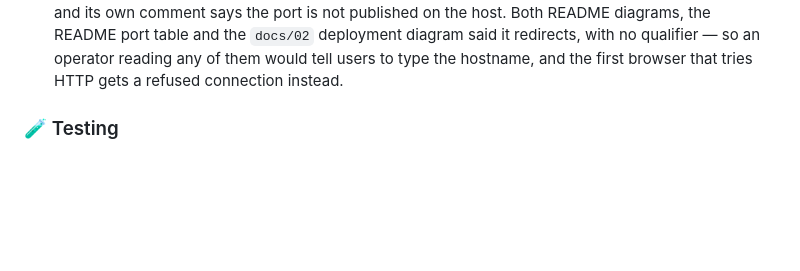
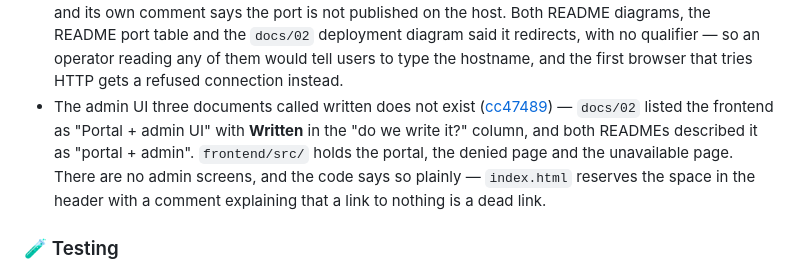
Before and after one commit to murat-akpinar/OpenBerat, a Markdown page: CHANGELOG.md, the part around the change. Rendered like a GitHub page; blank space fills up the shorter version.

Commit message:
chore(changelog): update
Signed-off-by: Murat AKPINAR <akpinarmurat@protonmail.com>

```diff
--- a/CHANGELOG.md
+++ b/CHANGELOG.md
@@ -89,6 +89,7 @@
 - *(landscape)* The licence column, read rather than remembered ([fa42237](https://github.com/murat-akpinar/OpenBerat/commit/fa4223704748eecd2e7d4ac8fe98d47aec61993b)) — `docs/01`'s licence column carried a "(verify)" in its own header and `docs/07` said plainly that it was written from memory. Every one of the fourteen has now been read from the project's own `LICENSE` file. Twelve were right; the two that were not go the same way — a single SPDX identifier was hiding a carve-out.
 - The front page said there was no code, and six phases had closed ([d6a0f50](https://github.com/murat-akpinar/OpenBerat/commit/d6a0f50ea90a580d8e6bca0c11bdd7267f506fa2)) — `README.md`, `README_TR.md` and `TODO.md` all opened with "design complete, no code yet" — written when it was true and never touched again. A visitor arriving at the repository was told the opposite of what it contains: the chain runs end to end against a real AD, N-01 to N-03 are measured, and `release.sh` writes a 420 MB offline bundle.
 - Four documents said port 80 redirects, and nothing published it ([74eba4f](https://github.com/murat-akpinar/OpenBerat/commit/74eba4f85d05e55e90afa118c3fb776dbe551755)) — `nginx/conf.d/openberat.conf` has a `listen 80` server returning `301 https://$host$request_uri`, and its own comment says the port is not published on the host. Both README diagrams, the README port table and the `docs/02` deployment diagram said it redirects, with no qualifier — so an operator reading any of them would tell users to type the hostname, and the first browser that tries HTTP gets a refused connection instead.
+- The admin UI three documents called written does not exist ([cc47489](https://github.com/murat-akpinar/OpenBerat/commit/cc47489d5ddd2d609f43e8410778a8e6d1ab85eb)) — `docs/02` listed the frontend as "Portal + admin UI" with **Written** in the "do we write it?" column, and both READMEs described it as "portal + admin". `frontend/src/` holds the portal, the denied page and the unavailable page. There are no admin screens, and the code says so plainly — `index.html` reserves the space in the header with a comment explaining that a link to nothing is a dead link.
 
 ### 🧪 Testing
 
```
